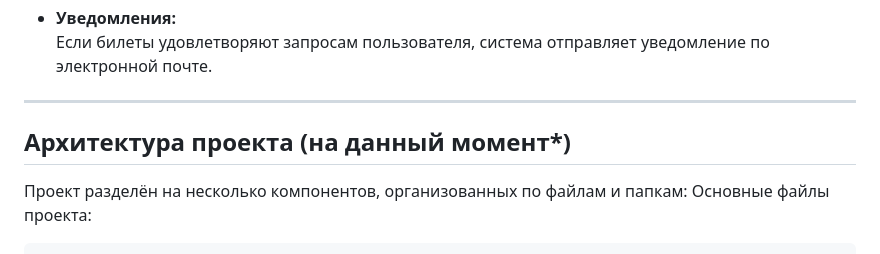
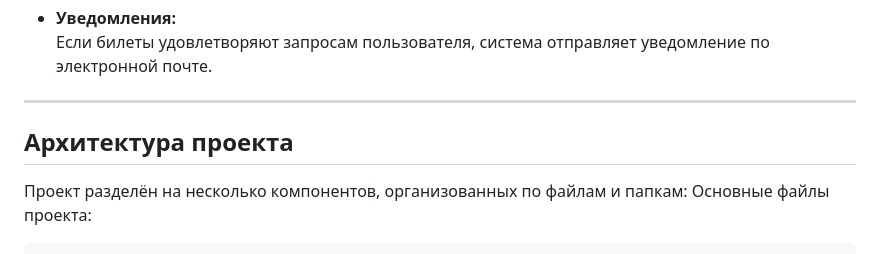
Before and after one commit to amzZzJ/Aviasales-On-Minimals, a Markdown page: README.md, the part around the change. Rendered like a GitHub page.

```diff
--- a/README.md
+++ b/README.md
@@ -20,7 +20,7 @@
 
 ---
 
-## **Архитектура проекта** (на данный момент*)
+## **Архитектура проекта**
 
 Проект разделён на несколько компонентов, организованных по файлам и папкам:
 Основные файлы проекта:
```
